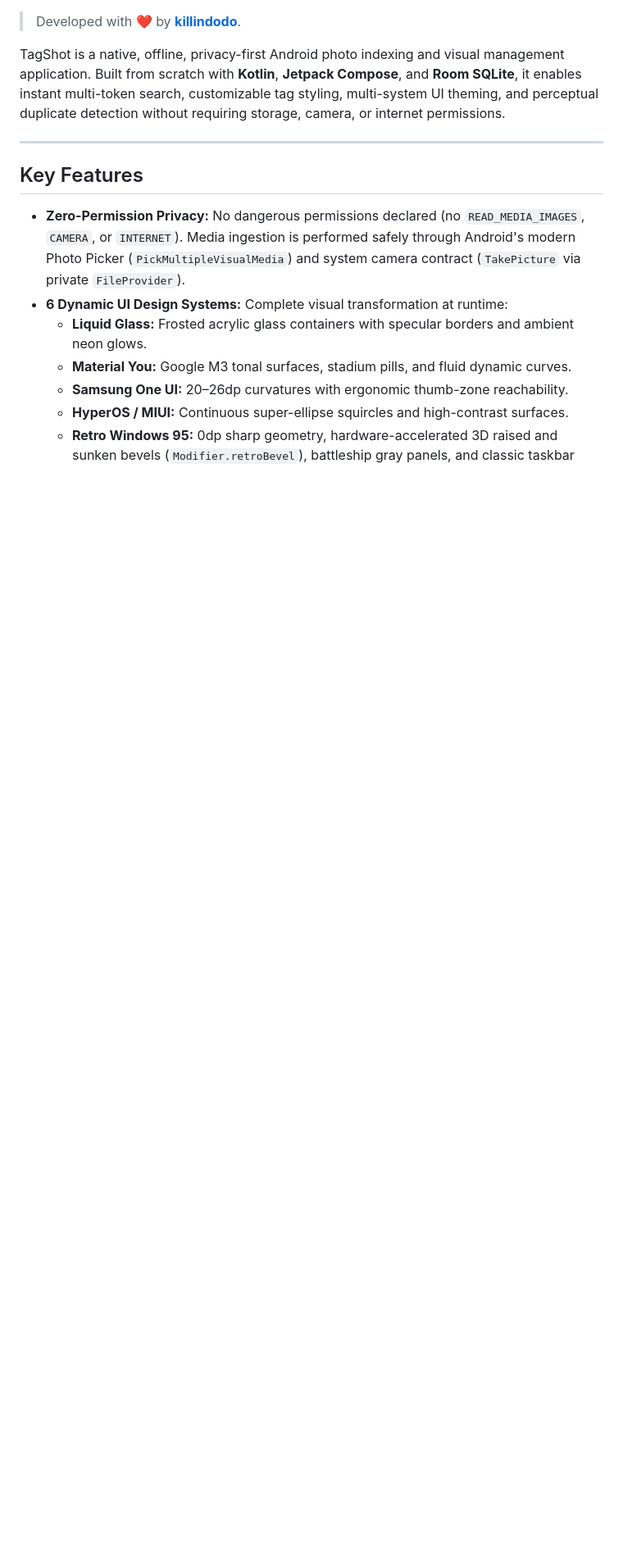
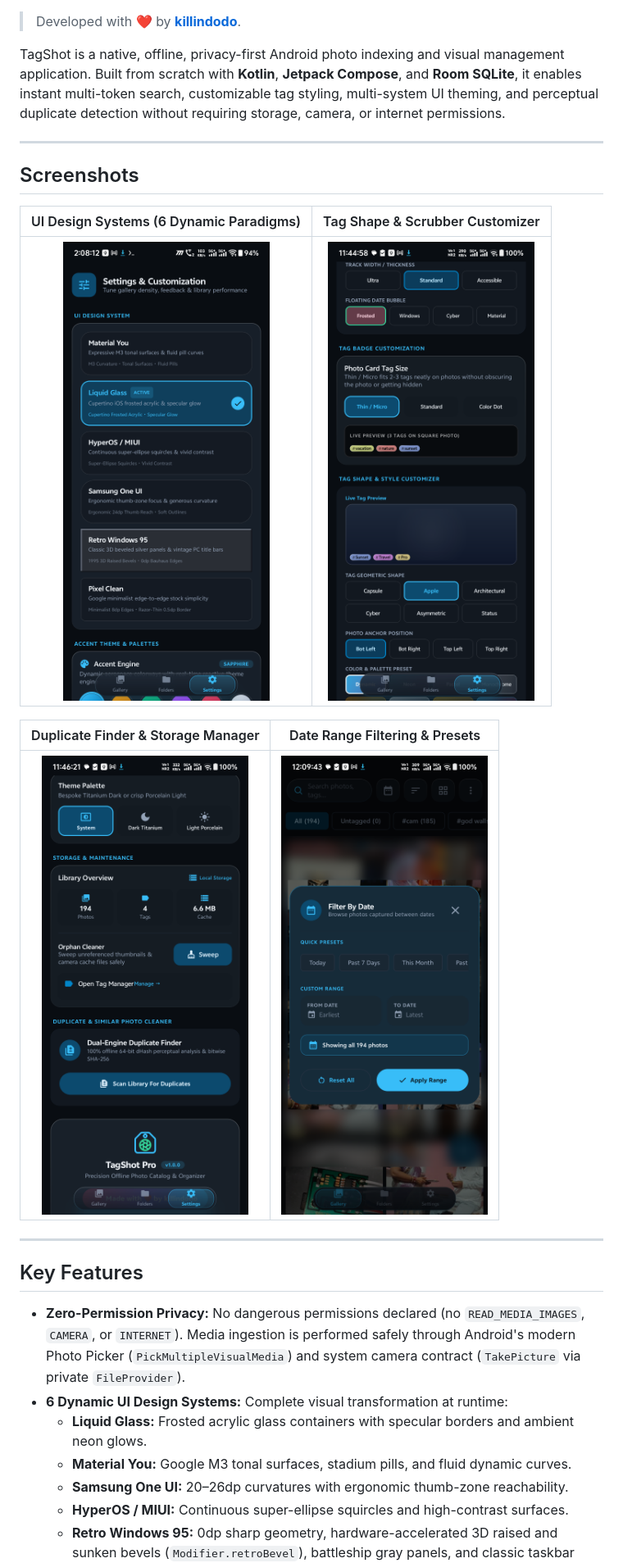
Before and after one commit to killindodo/TagShot, a Markdown page: README.md, the part around one of its changes. Shown at 82% size. Drawn GitHub-style; pictures changed too: assets/screenshots/01_ui_design_systems.png (added), assets/screenshots/02_tag_and_scrubber_customizer.png (added), assets/screenshots/03_duplicate_finder_overview.png (added); blank space fills up the shorter version.

Commit message:
docs: add official app icon and UI showcase screenshots to assets

```diff
--- a/README.md
+++ b/README.md
@@ -10,6 +16,18 @@
 > Developed with ❤️ by **[killindodo](https://github.com/killindodo)**.
 
 TagShot is a native, offline, privacy-first Android photo indexing and visual management application. Built from scratch with **Kotlin**, **Jetpack Compose**, and **Room SQLite**, it enables instant multi-token search, customizable tag styling, multi-system UI theming, and perceptual duplicate detection without requiring storage, camera, or internet permissions.
+
+---
+
+## Screenshots
+
+| UI Design Systems (6 Dynamic Paradigms) | Tag Shape & Scrubber Customizer |
+| :---: | :---: |
+| <img src="assets/screenshots/01_ui_design_systems.png" width="340" /> | <img src="assets/screenshots/02_tag_and_scrubber_customizer.png" width="340" /> |
+
+| Duplicate Finder & Storage Manager | Date Range Filtering & Presets |
+| :---: | :---: |
+| <img src="assets/screenshots/03_duplicate_finder_overview.png" width="340" /> | <img src="assets/screenshots/04_date_range_filter.png" width="340" /> |
 
 ---
 
```
Also changed, not shown: other parts of README.md (+13 -7 lines), assets/icon.png (added).
